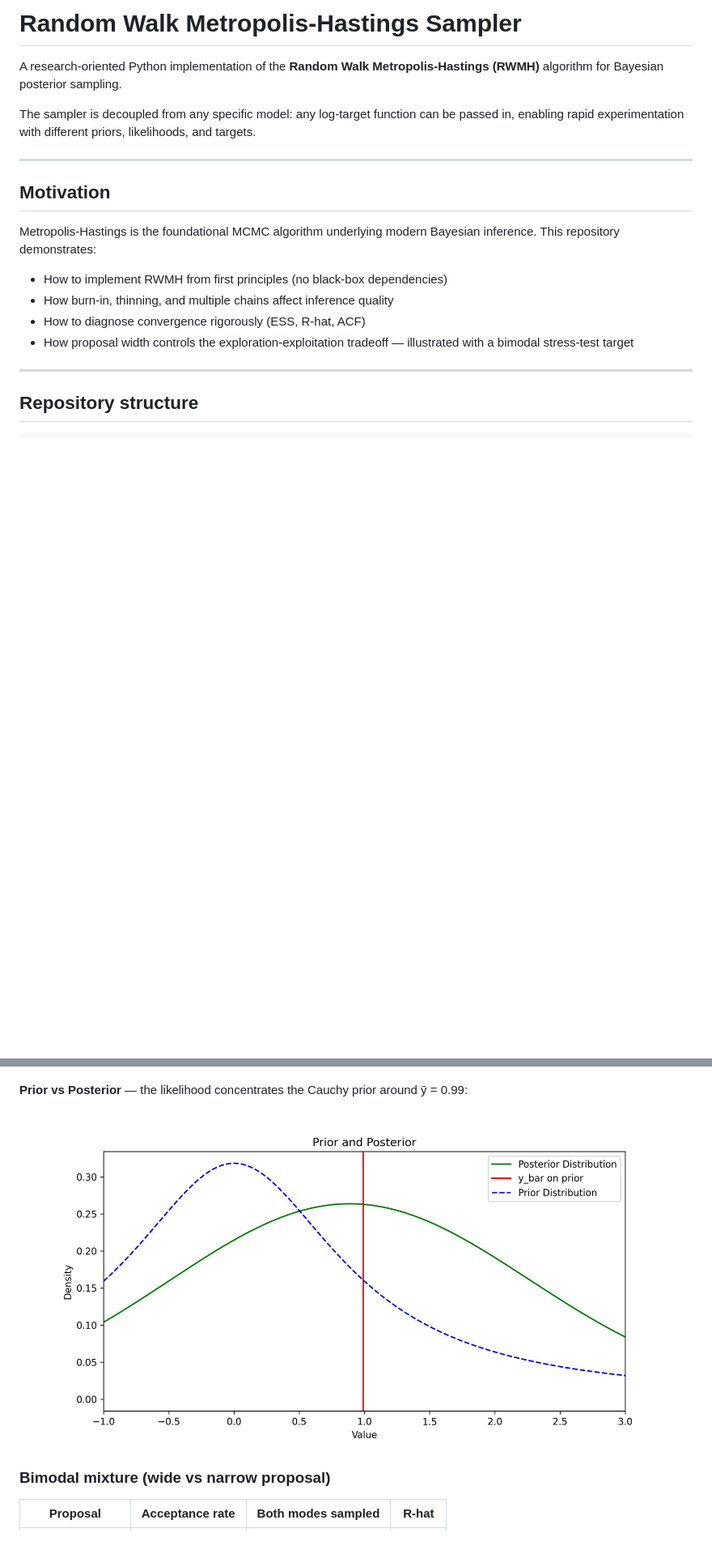
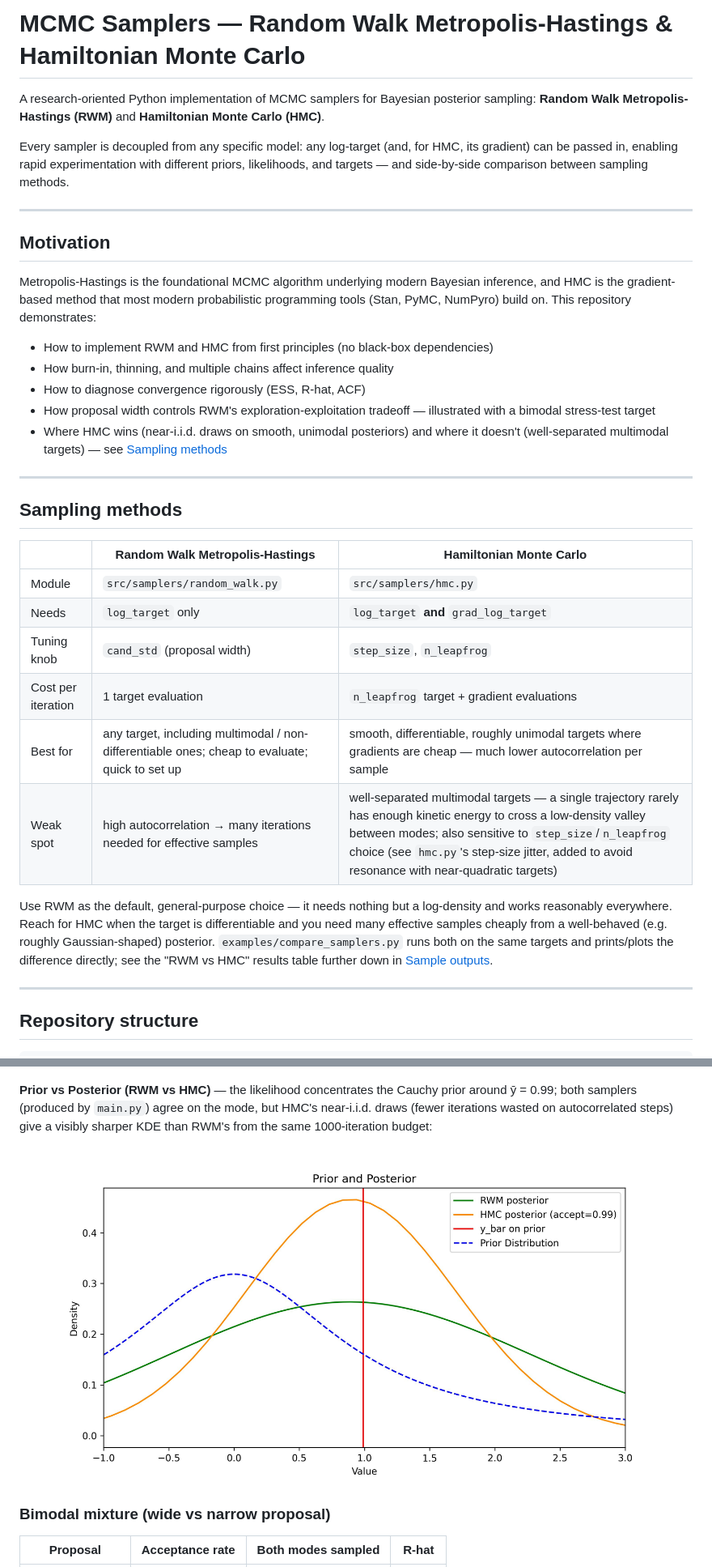
Before and after one commit to mariaob1201/rand_walk_metropolisHasting, a Markdown page: README.md, 2 parts joined by grey strips. Shown at 81% size. GitHub-like rendering; pictures changed too: posterior_density_plot.jpg; blank space fills up the shorter version.

Commit message:
ADD posterior density comparison and making this repo as a sampler methods compilation

```diff
--- a/README.md
+++ b/README.md
@@ -1,19 +1,44 @@
-# Random Walk Metropolis-Hastings Sampler
+# MCMC Samplers — Random Walk Metropolis-Hastings & Hamiltonian Monte Carlo
 
-A research-oriented Python implementation of the **Random Walk Metropolis-Hastings (RWMH)** algorithm for Bayesian posterior sampling.
+A research-oriented Python implementation of MCMC samplers for Bayesian posterior sampling:
+**Random Walk Metropolis-Hastings (RWM)** and **Hamiltonian Monte Carlo (HMC)**.
 
-The sampler is decoupled from any specific model: any log-target function can be passed in, enabling rapid experimentation with different priors, likelihoods, and targets.
+Every sampler is decoupled from any specific model: any log-target (and, for HMC, its
+gradient) can be passed in, enabling rapid experimentation with different priors,
+likelihoods, and targets — and side-by-side comparison between sampling methods.
 
 ---
 
 ## Motivation
 
-Metropolis-Hastings is the foundational MCMC algorithm underlying modern Bayesian inference. This repository demonstrates:
+Metropolis-Hastings is the foundational MCMC algorithm underlying modern Bayesian inference,
+and HMC is the gradient-based method that most modern probabilistic programming tools
+(Stan, PyMC, NumPyro) build on. This repository demonstrates:
 
-- How to implement RWMH from first principles (no black-box dependencies)
+- How to implement RWM and HMC from first principles (no black-box dependencies)
 - How burn-in, thinning, and multiple chains affect inference quality
 - How to diagnose convergence rigorously (ESS, R-hat, ACF)
-- How proposal width controls the exploration-exploitation tradeoff — illustrated with a bimodal stress-test target
+- How proposal width controls RWM's exploration-exploitation tradeoff — illustrated with a bimodal stress-test target
+- Where HMC wins (near-i.i.d. draws on smooth, unimodal posteriors) and where it doesn't (well-separated multimodal targets) — see [Sampling methods](#sampling-methods)
+
+---
+
+## Sampling methods
+
+| | Random Walk Metropolis-Hastings | Hamiltonian Monte Carlo |
+|---|---|---|
+| Module | `src/samplers/random_walk.py` | `src/samplers/hmc.py` |
+| Needs | `log_target` only | `log_target` **and** `grad_log_target` |
+| Tuning knob | `cand_std` (proposal width) | `step_size`, `n_leapfrog` |
+| Cost per iteration | 1 target evaluation | `n_leapfrog` target + gradient evaluations |
+| Best for | any target, including multimodal / non-differentiable ones; cheap to evaluate; quick to set up | smooth, differentiable, roughly unimodal targets where gradients are cheap — much lower autocorrelation per sample |
+| Weak spot | high autocorrelation → many iterations needed for effective samples | well-separated multimodal targets — a single trajectory rarely has enough kinetic energy to cross a low-density valley between modes; also sensitive to `step_size`/`n_leapfrog` choice (see `hmc.py`'s step-size jitter, added to avoid resonance with near-quadratic targets) |
+
+Use RWM as the default, general-purpose choice — it needs nothing but a log-density and
+works reasonably everywhere. Reach for HMC when the target is differentiable and you need
+many effective samples cheaply from a well-behaved (e.g. roughly Gaussian-shaped) posterior.
+`examples/compare_samplers.py` runs both on the same targets and prints/plots the difference
+directly; see the "RWM vs HMC" results table further down in [Sample outputs](#sample-outputs).
 
 ---
 
@@ -167,7 +192,10 @@ All plots are saved to `outputs/`.
 
 ![Trace plot](https://github.com/mariaob1201/rand_walk_metropolisHasting/blob/main/trace_plot.jpg)
 
-**Prior vs Posterior** — the likelihood concentrates the Cauchy prior around ȳ = 0.99:
+**Prior vs Posterior (RWM vs HMC)** — the likelihood concentrates the Cauchy prior around
+ȳ = 0.99; both samplers (produced by `main.py`) agree on the mode, but HMC's near-i.i.d.
+draws (fewer iterations wasted on autocorrelated steps) give a visibly sharper KDE than
+RWM's from the same 1000-iteration budget:
 
 ![Posterior density](https://github.com/mariaob1201/rand_walk_metropolisHasting/blob/main/posterior_density_plot.jpg)
 
```
Also changed, not shown: other parts of README.md (+1 -0 lines), 1 other file.
